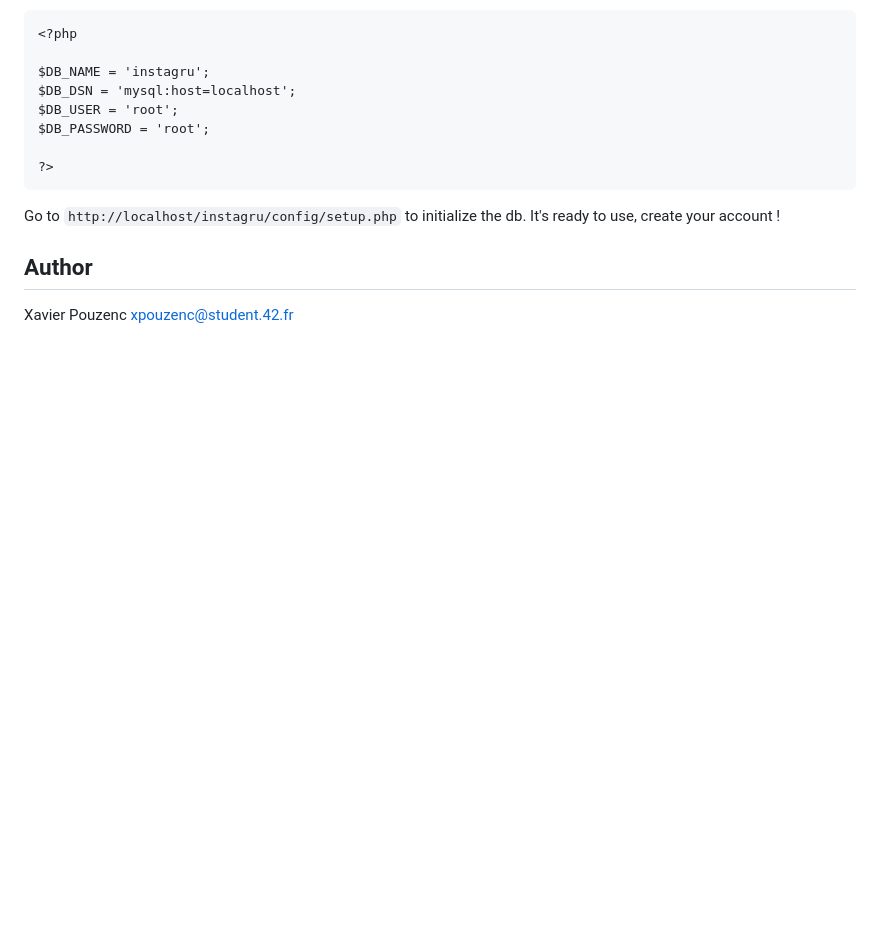
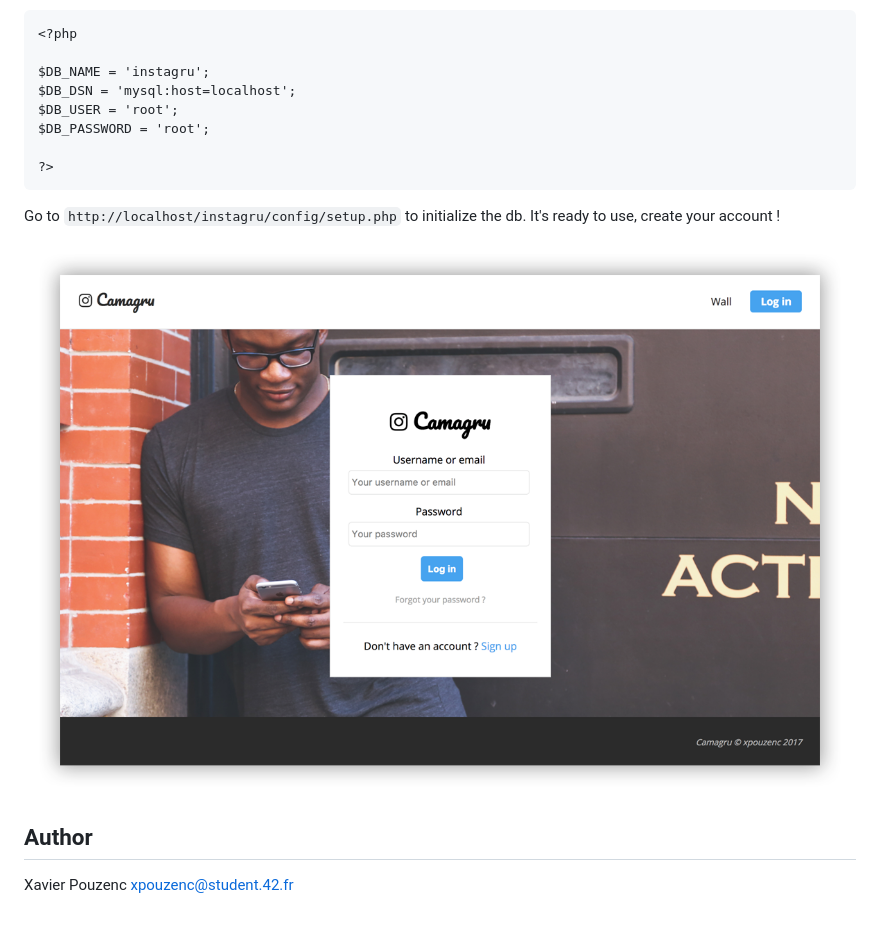
Before and after one commit to xavipzc/instagru, a Markdown page: README.md, the part around the change. GitHub-like rendering; pictures changed too: .img/cover.png (added); blank space fills up the shorter version.

Commit message:
Add screen to readme file

```diff
--- a/README.md
+++ b/README.md
@@ -49,6 +49,8 @@ $DB_PASSWORD = 'root';
 Go to `http://localhost/instagru/config/setup.php` to initialize the db.
 It's ready to use, create your account !
 
+![cover](.img/cover.png)
+
 ## Author
 
 Xavier Pouzenc
```
